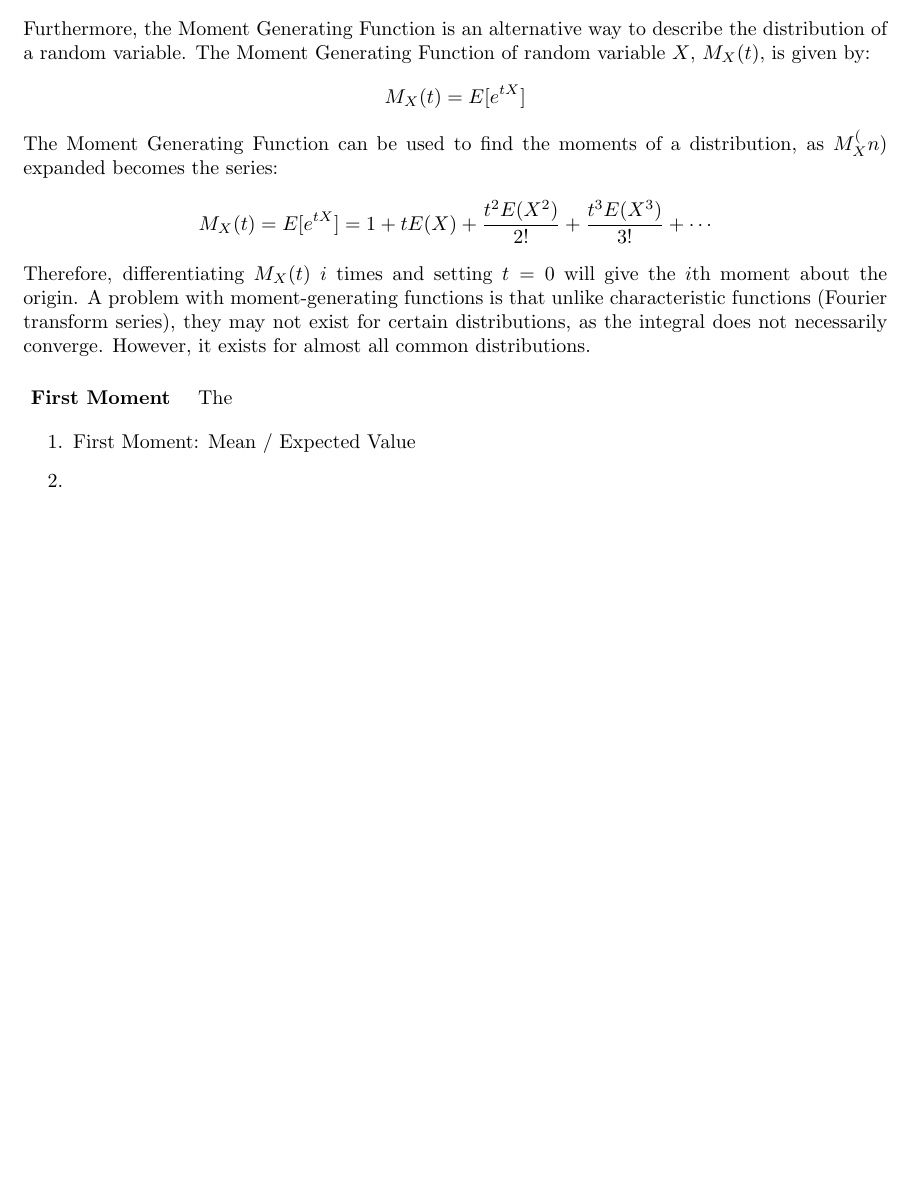
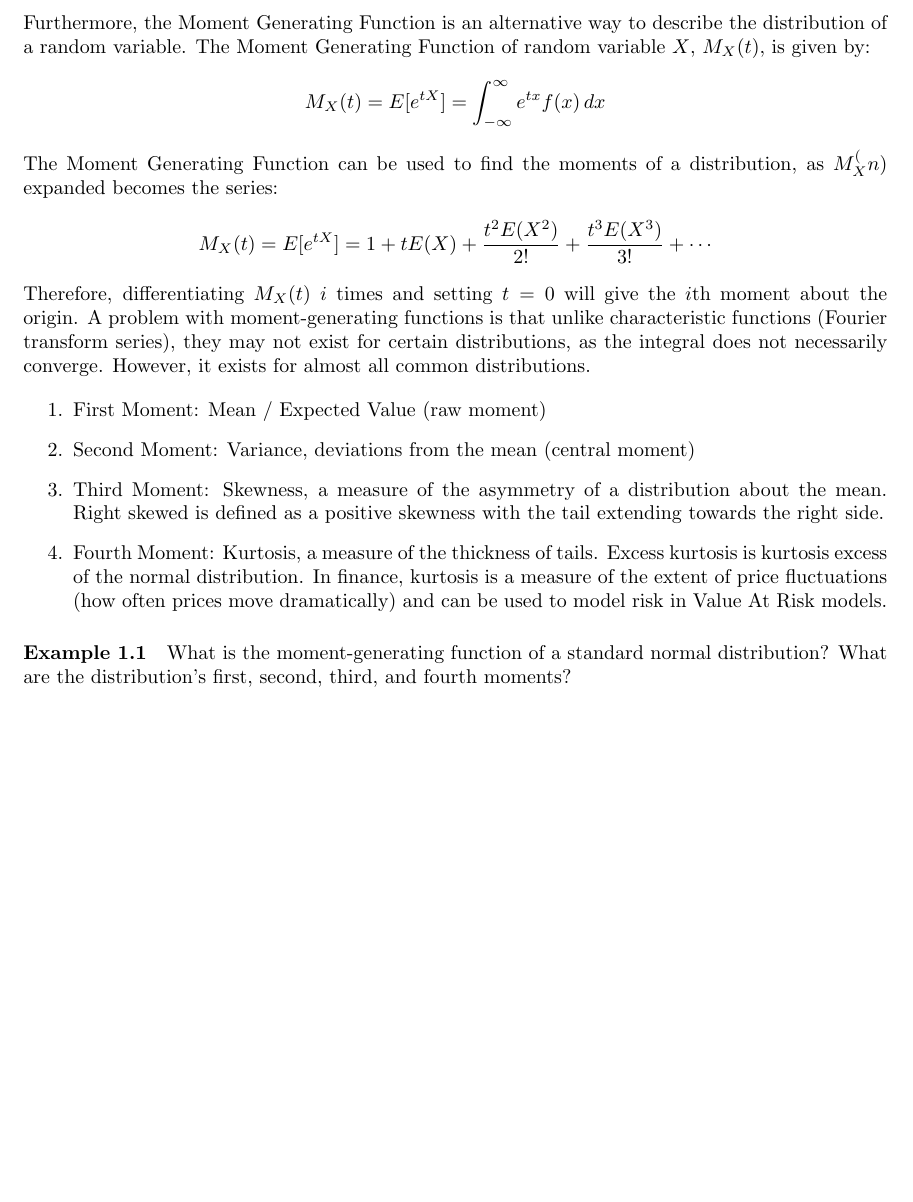
Before and after one commit to JonathanQin/Quant-Curriculum, a LaTeX document (LaTeX Files/Probability Theory and Statistics.tex): part of page 2 of 2, cut so that both start at the same text, the shorter picture padded with empty space. Compiled offline with pdfLaTeX.

Commit message:
Update on Overleaf.

```diff
--- a/LaTeX Files/Probability Theory and Statistics.tex
+++ b/LaTeX Files/Probability Theory and Statistics.tex
@@ -52,18 +52,21 @@ We will begin by studying distribution functions widely used for quantitative mo
 Moments of random variables describe quantitatively the shape of their distribution. For second and higher moments, the central moment (about the mean) is typically used to provide more meaningful information about the distribution's shape. If F is a cumulative probability distribution function, the n-th moment of the distribution is given by the Riemann-Stieltjes Integral:
 \[\mu'(n) = E[X^n] = \int_{-\infty}^{\infty} x^n \,dF(x)\]
 Furthermore, the Moment Generating Function is an alternative way to describe the distribution of a random variable. The Moment Generating Function of random variable \(X\), \(M_X(t)\), is given by:
-\[ M_X(t) = E[e^{tX}] \]
+\[ M_X(t) = E[e^{tX}] = \int_{-\infty}^{\infty} e^{tx} f(x) \,dx\]
 The Moment Generating Function can be used to find the moments of a distribution, as \(M_X^(n)\) expanded becomes the series:
 \[ M_X(t) = E[e^{tX}] = 1 + tE(X) + \frac{t^2E(X^2)}{2!} + \frac{t^3E(X^3)}{3!} + \cdots\]
 Therefore, differentiating \(M_X(t)\) \(i\) times and setting \(t = 0\) will give the \(i\)th moment about the origin. A problem with moment-generating functions is that unlike characteristic functions (Fourier transform series), they may not exist for certain distributions, as the integral does not necessarily converge. However, it exists for almost all common distributions.
 
-\paragraph{ First Moment }
-The
-
-
 \begin{enumerate}
-    \item First Moment: Mean / Expected Value
-    \item
+    \item First Moment: Mean / Expected Value (raw moment)
+    \item Second Moment: Variance, deviations from the mean (central moment)
+    \item Third Moment: Skewness, a measure of the asymmetry of a distribution about the mean. Right skewed is defined as a positive skewness with the tail extending towards the right side.
+    \item Fourth Moment: Kurtosis, a measure of the thickness of tails. Excess kurtosis is kurtosis excess of the normal distribution. In finance, kurtosis is a measure of the extent of price fluctuations (how often prices move dramatically) and can be used to model risk in Value At Risk models.
 \end{enumerate}
 
+\paragraph{Example 1.1}
+What is the moment-generating function of a standard normal distribution? What are the distribution's first, second, third, and fourth moments?
+\newline
+\newline
+
 \end{document}
```
